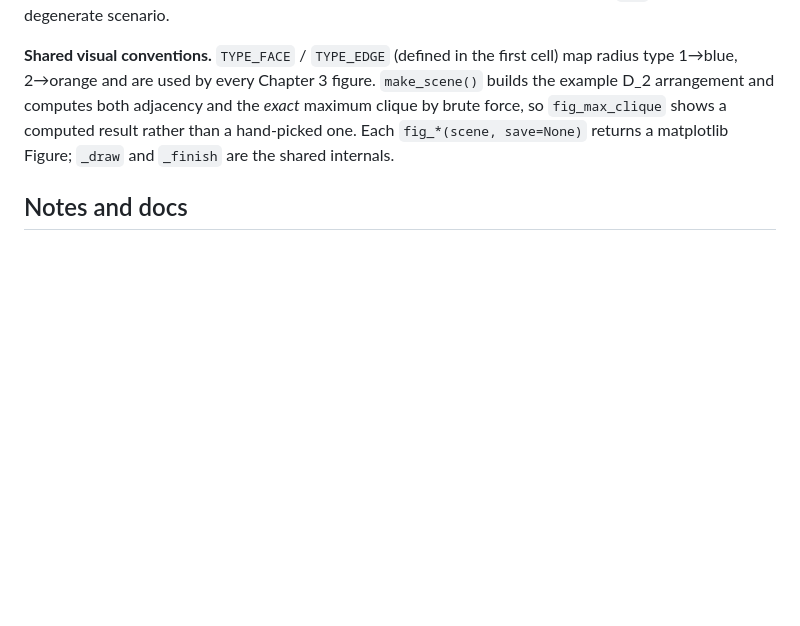
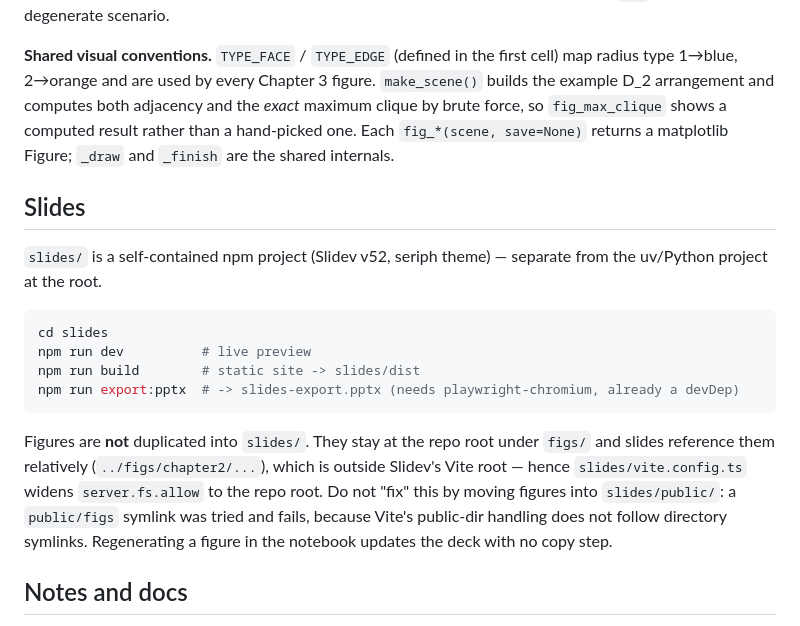
Before and after one commit to guyo13/openu-cg-seminar, a Markdown page: CLAUDE.md, the part around the change. GitHub-like rendering; blank space fills up the shorter version.

Commit message:
document Slidev setup in CLAUDE.md
Co-Authored-By: Claude Opus 5 (1M context) <noreply@anthropic.com>

````diff
--- a/CLAUDE.md
+++ b/CLAUDE.md
@@ -55,6 +55,25 @@ clique by brute force, so `fig_max_clique` shows a computed result rather than a
 hand-picked one. Each `fig_*(scene, save=None)` returns a matplotlib Figure; `_draw` and
 `_finish` are the shared internals.
 
+## Slides
+
+`slides/` is a self-contained npm project (Slidev v52, seriph theme) — separate from the
+uv/Python project at the root.
+
+```bash
+cd slides
+npm run dev          # live preview
+npm run build        # static site -> slides/dist
+npm run export:pptx  # -> slides-export.pptx (needs playwright-chromium, already a devDep)
+```
+
+Figures are **not** duplicated into `slides/`. They stay at the repo root under `figs/`
+and slides reference them relatively (`../figs/chapter2/...`), which is outside Slidev's
+Vite root — hence `slides/vite.config.ts` widens `server.fs.allow` to the repo root.
+Do not "fix" this by moving figures into `slides/public/`: a `public/figs` symlink was
+tried and fails, because Vite's public-dir handling does not follow directory symlinks.
+Regenerating a figure in the notebook updates the deck with no copy step.
+
 ## Notes and docs
 
 The repo doubles as an Obsidian vault (`.obsidian/` is tracked, and
````
